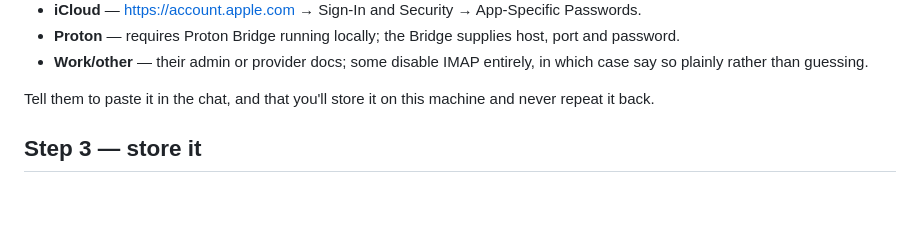
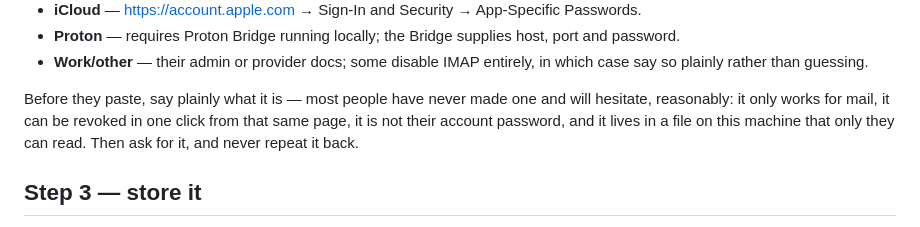
Before and after one commit to prasann16/kencomputer, a Markdown page: recipes/email.md, the part around the change. Rendered like a GitHub page; blank space fills up the shorter version.

Commit message:
email recipe: explain what an app password is before asking for it
Co-Authored-By: Claude Fable 5 <noreply@anthropic.com>
Claude-Session: https://claude.ai/code/session_01N4YoGgbVNewmtsKXRVqmMN

```diff
--- a/recipes/email.md
+++ b/recipes/email.md
@@ -32,8 +32,10 @@ tell them exactly what to click:
 - **Work/other** — their admin or provider docs; some disable IMAP entirely, in which case
   say so plainly rather than guessing.
 
-Tell them to paste it in the chat, and that you'll store it on this machine and never
-repeat it back.
+Before they paste, say plainly what it is — most people have never made one and will
+hesitate, reasonably: it only works for mail, it can be revoked in one click from that
+same page, it is not their account password, and it lives in a file on this machine that
+only they can read. Then ask for it, and never repeat it back.
 
 ## Step 3 — store it
 
```
